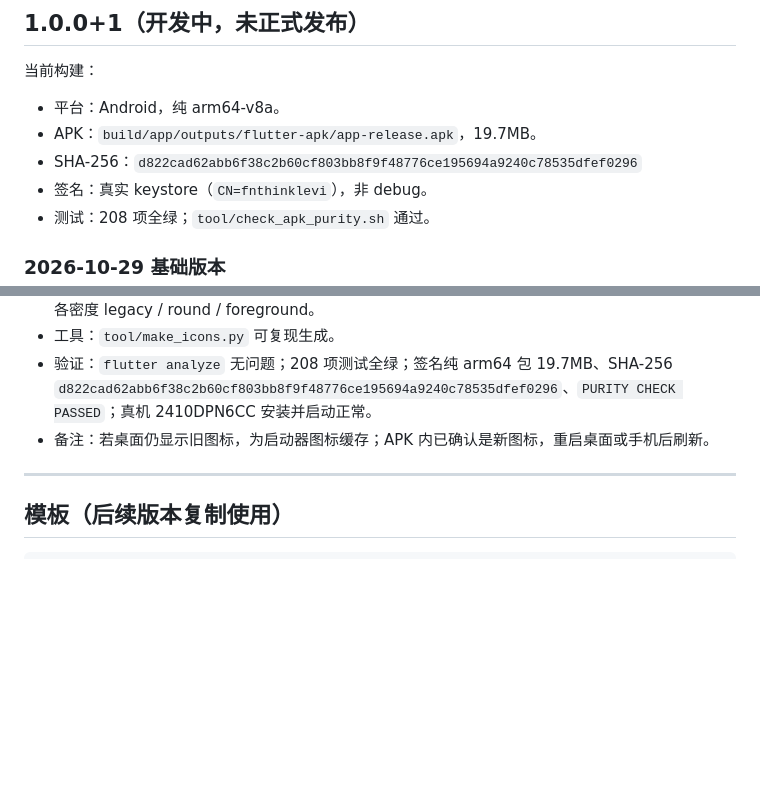
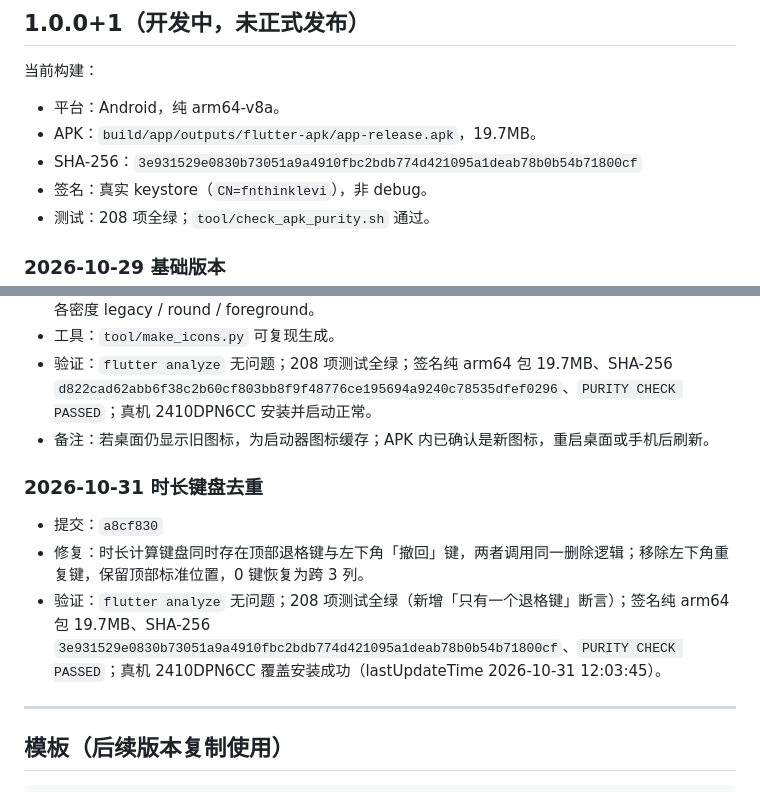
Before and after one commit to fnthinklevi/FnthinkCalculator, a Markdown page: doc/update.md, 2 parts joined by grey strips. GitHub-like rendering; blank space fills up the shorter version.

```diff
--- a/doc/update.md
+++ b/doc/update.md
@@ -22,7 +22,7 @@
 
 - 平台：Android，纯 arm64-v8a。
 - APK：`build/app/outputs/flutter-apk/app-release.apk`，19.7MB。
-- SHA-256：`d822cad62abb6f38c2b60cf803bb8f9f48776ce195694a9240c78535dfef0296`
+- SHA-256：`3e931529e0830b73051a9a4910fbc2bdb774d421095a1deab78b0b54b71800cf`
 - 签名：真实 keystore（`CN=fnthinklevi`），非 debug。
 - 测试：208 项全绿；`tool/check_apk_purity.sh` 通过。
 
@@ -85,6 +85,12 @@
 - 验证：`flutter analyze` 无问题；208 项测试全绿；签名纯 arm64 包 19.7MB、SHA-256 `d822cad62abb6f38c2b60cf803bb8f9f48776ce195694a9240c78535dfef0296`、`PURITY CHECK PASSED`；真机 2410DPN6CC 安装并启动正常。
 - 备注：若桌面仍显示旧图标，为启动器图标缓存；APK 内已确认是新图标，重启桌面或手机后刷新。
 
+### 2026-10-31 时长键盘去重
+
+- 提交：`a8cf830`
+- 修复：时长计算键盘同时存在顶部退格键与左下角「撤回」键，两者调用同一删除逻辑；移除左下角重复键，保留顶部标准位置，0 键恢复为跨 3 列。
+- 验证：`flutter analyze` 无问题；208 项测试全绿（新增「只有一个退格键」断言）；签名纯 arm64 包 19.7MB、SHA-256 `3e931529e0830b73051a9a4910fbc2bdb774d421095a1deab78b0b54b71800cf`、`PURITY CHECK PASSED`；真机 2410DPN6CC 覆盖安装成功（lastUpdateTime 2026-10-31 12:03:45）。
+
 ---
 
 ## 模板（后续版本复制使用）
```
Also changed, not shown: README.md (+1 -1 lines), doc/base.md (+1 -1 lines).
